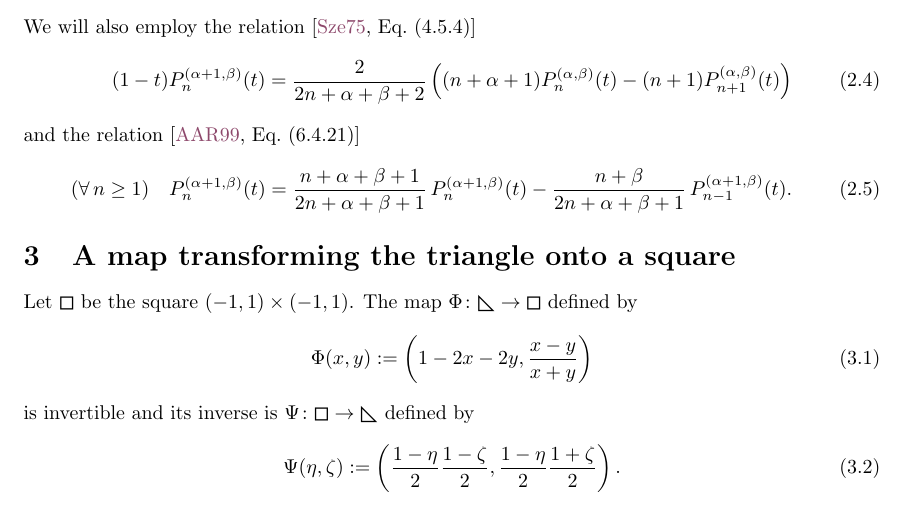
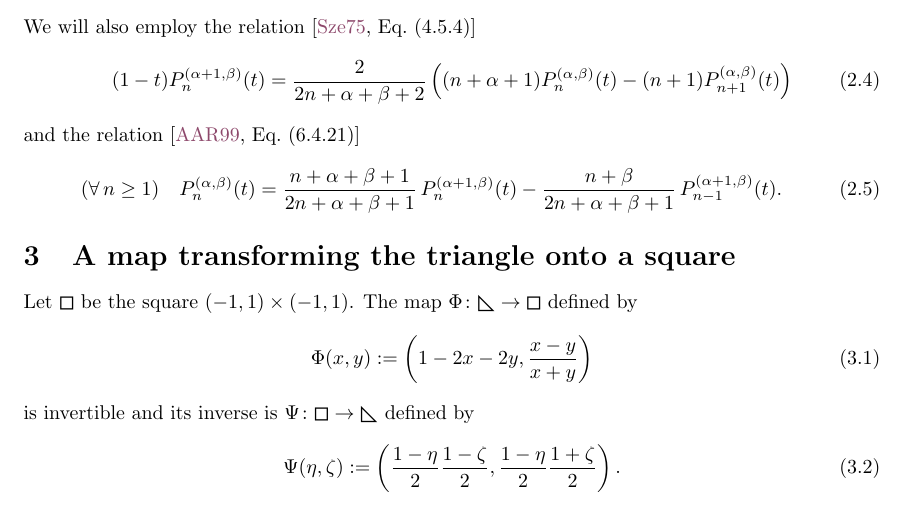
Before and after one commit to lfiguero/TriPE.jl, a LaTeX document (docs/formulae.tex): part of page 2 of 6, cut so that both start at the same text. Compiled offline with pdfLaTeX.

Commit message:
Correct a mistake in quoting a formula

```diff
--- a/docs/formulae.tex
+++ b/docs/formulae.tex
@@ -104,7 +104,7 @@ We will also employ the relation \cite[Eq.~(4.5.4)]{Szego:1975}
 and the relation \cite[Eq.~(6.4.21)]{AAR:1999}
 %
 \begin{equation}\label{JacobiAlphaIdShift}
-(\forall\,n\geq 1) \quad P^{(\alpha+1,\beta)}_n(t) = \frac{n+\alpha+\beta+1}{2n+\alpha+\beta+1} \, P^{(\alpha+1,\beta)}_n(t) - \frac{n+\beta}{2n+\alpha+\beta+1} \, P^{(\alpha+1,\beta)}_{n-1}(t).
+(\forall\,n\geq 1) \quad P^{(\alpha,\beta)}_n(t) = \frac{n+\alpha+\beta+1}{2n+\alpha+\beta+1} \, P^{(\alpha+1,\beta)}_n(t) - \frac{n+\beta}{2n+\alpha+\beta+1} \, P^{(\alpha+1,\beta)}_{n-1}(t).
 \end{equation}
 
 \section{A map transforming the triangle onto a square}
```
